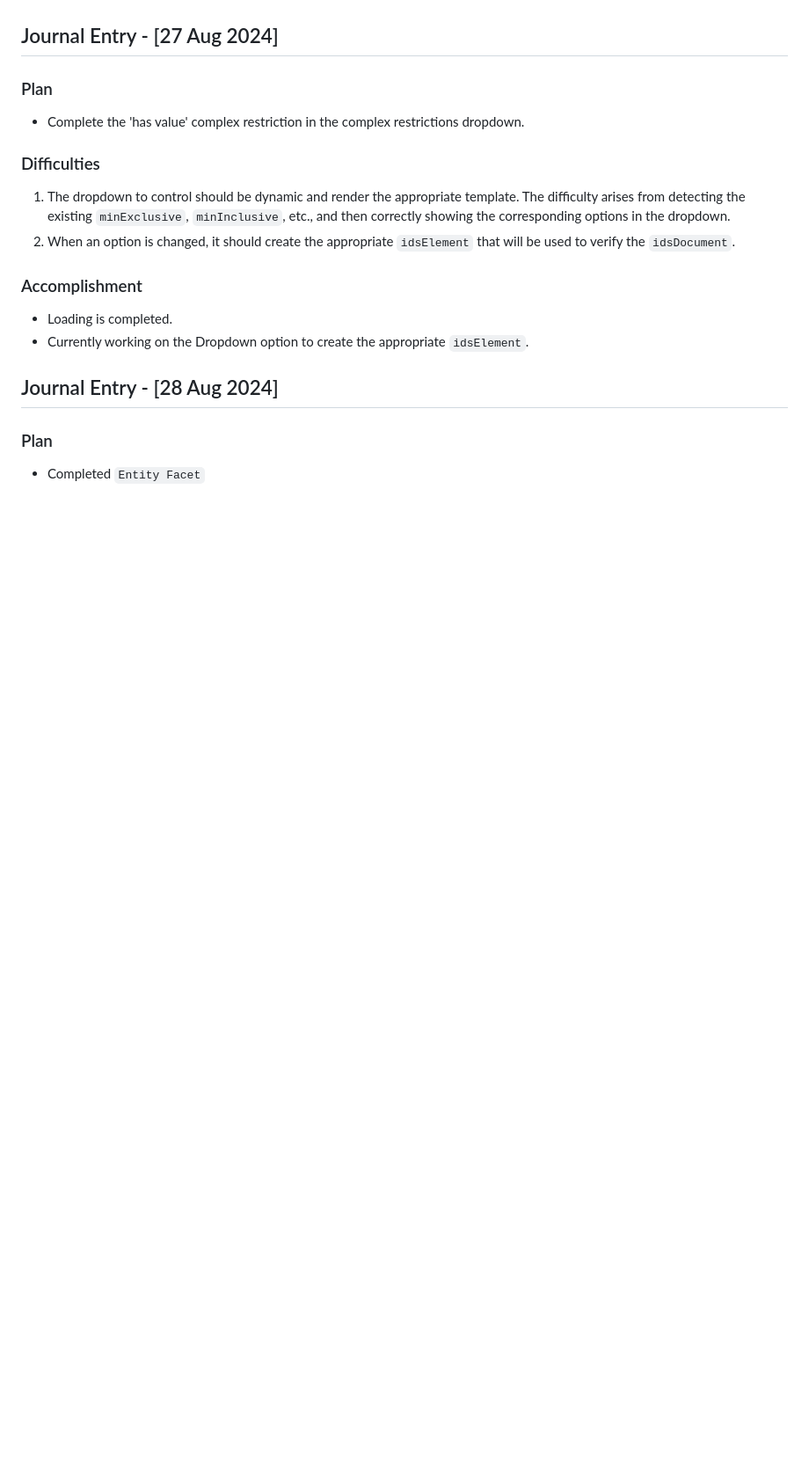
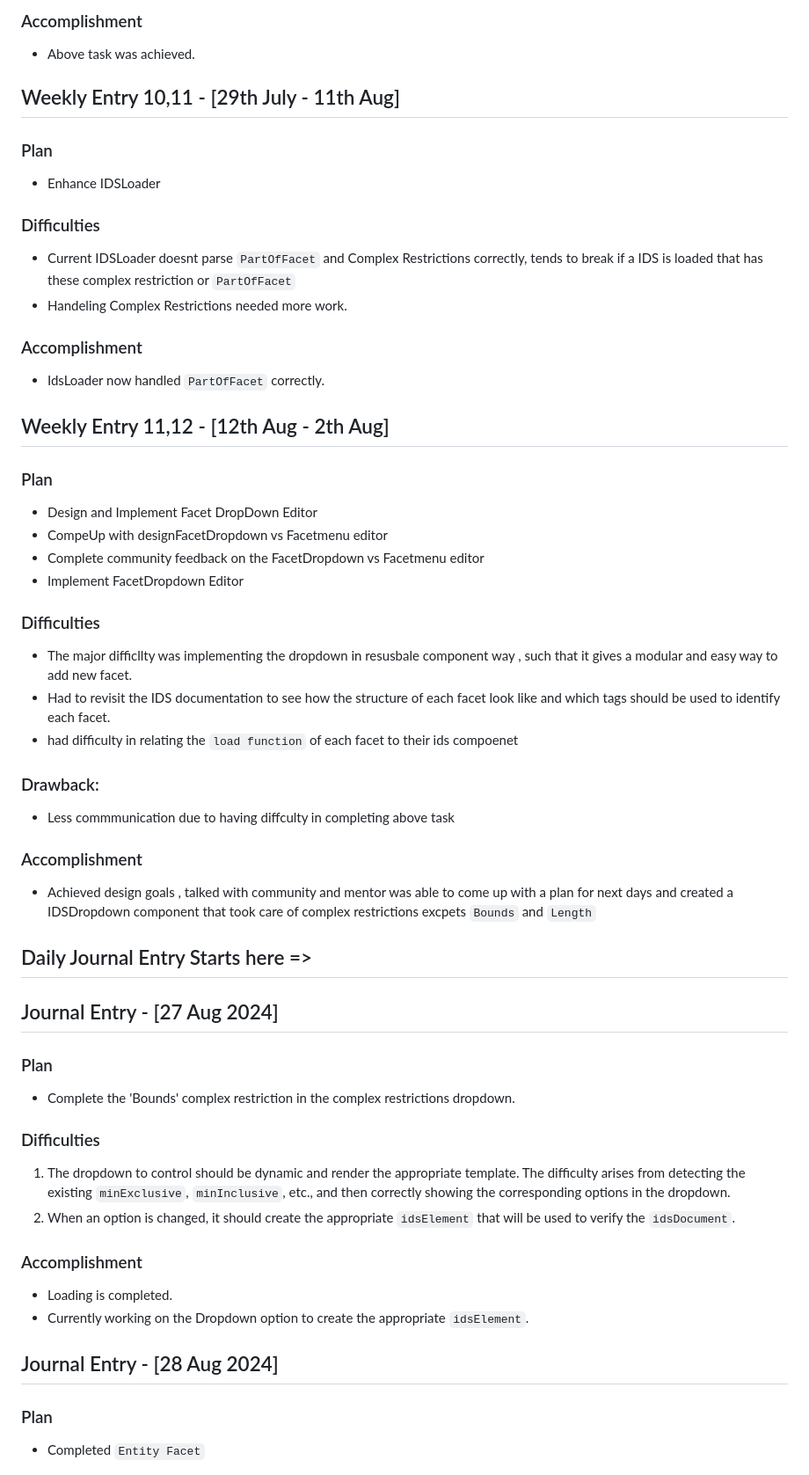
Before and after one commit to horizenight/Gsoc24-IfcTester-WebApp, a Markdown page: Journal.md, the part around one of its changes. Shown at 88% size. Rendered like a GitHub page; blank space fills up the shorter version.

Commit message:
[docs]: weekly Entries

```diff
--- a/Journal.md
+++ b/Journal.md
@@ -3,7 +47,40 @@
+### Accomplishment
+- Above task was achieved.
+
+## Weekly Entry 10,11 - [29th July - 11th Aug]
+### Plan
+- Enhance IDSLoader
+
+### Difficulties
+- Current IDSLoader doesnt parse `PartOfFacet` and Complex Restrictions correctly, tends to break if a IDS is loaded that has these complex restriction or `PartOfFacet`
+- Handeling Complex Restrictions needed more work.
+
+### Accomplishment
+- IdsLoader now handled `PartOfFacet` correctly.
+
+## Weekly Entry 11,12 - [12th Aug - 2th Aug]
+### Plan
+- Design and Implement Facet DropDown Editor
+- CompeUp with designFacetDropdown vs Facetmenu editor
+- Complete community feedback on the FacetDropdown vs Facetmenu editor
+- Implement FacetDropdown Editor
+### Difficulties
+- The major difficllty was implementing the dropdown in resusbale component way , such that it gives a modular and easy way to add new facet.
+- Had to revisit the IDS documentation to see how the structure of each facet look like and which tags should be used to identify each facet.
+- had difficulty in relating the `load function` of each facet to their ids compoenet
+
+### Drawback:
+- Less commmunication due to having diffculty in completing above task
+
+### Accomplishment
+- Achieved design goals , talked with community and mentor was able to come up with a plan for next days and created a IDSDropdown component that took care of complex restrictions excpets `Bounds` and `Length`
+
+
+## Daily Journal Entry Starts here =>
 ## Journal Entry - [27 Aug 2024]
 
 ### Plan
-- Complete the 'has value' complex restriction in the complex restrictions dropdown.
+- Complete the 'Bounds' complex restriction in the complex restrictions dropdown.
 
 ### Difficulties
 1. The dropdown to control should be dynamic and render the appropriate template. The difficulty arises from detecting the existing `minExclusive`, `minInclusive`, etc., and then correctly showing the corresponding options in the dropdown.
```
Also changed, not shown: other parts of Journal.md (+46 -2 lines).
